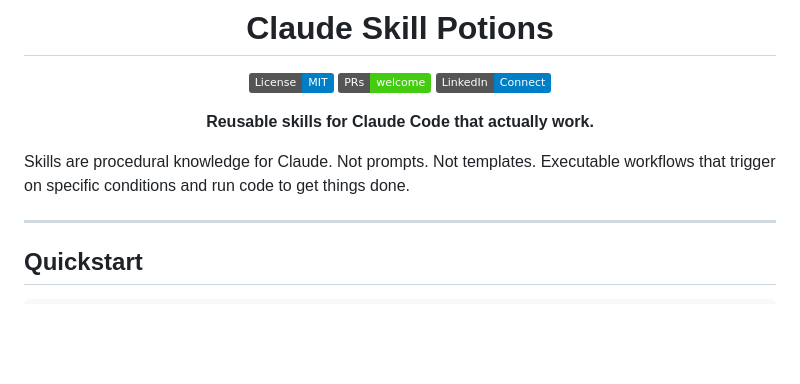
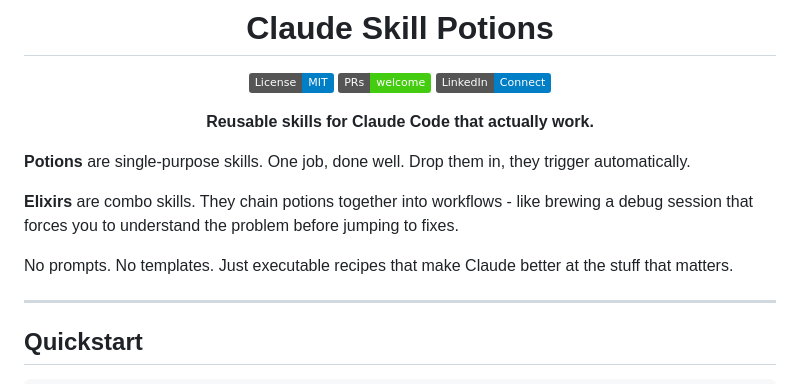
Before and after one commit to ElliotJLT/Claude-Skill-Potions, a Markdown page: README.md, the part around one of its changes. Rendered like a GitHub page; badges without logos; blank space fills up the shorter version.

Commit message:
Update intro: potions vs elixirs, remove image placeholder

```diff
--- a/README.md
+++ b/README.md
@@ -12,7 +10,11 @@
 
 </div>
 
-Skills are procedural knowledge for Claude. Not prompts. Not templates. Executable workflows that trigger on specific conditions and run code to get things done.
+**Potions** are single-purpose skills. One job, done well. Drop them in, they trigger automatically.
+
+**Elixirs** are combo skills. They chain potions together into workflows - like brewing a debug session that forces you to understand the problem before jumping to fixes.
+
+No prompts. No templates. Just executable recipes that make Claude better at the stuff that matters.
 
 ---
 
```
Also changed, not shown: other parts of README.md (+0 -2 lines).
